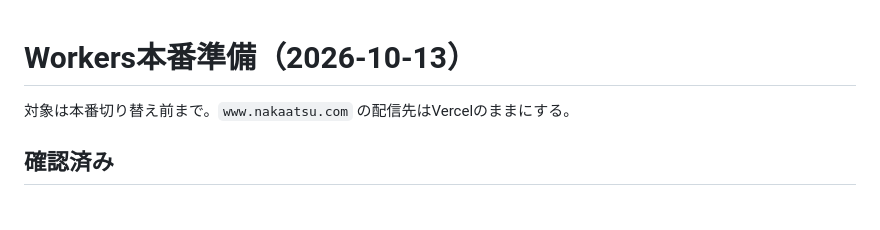
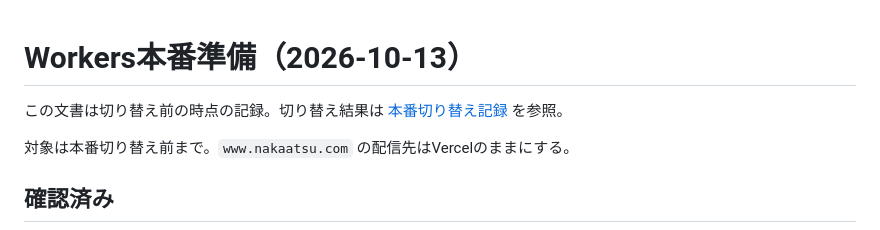
Before and after one commit to nakaatsu118/nakaatsu.com, a Markdown page: docs/production-readiness-2026-10-13.md, the part around the change. Rendered like a GitHub page; blank space fills up the shorter version.

```diff
--- a/docs/production-readiness-2026-10-13.md
+++ b/docs/production-readiness-2026-10-13.md
@@ -1,4 +1,6 @@
 # Workers本番準備（2026-10-13）
+
+この文書は切り替え前の時点の記録。切り替え結果は [本番切り替え記録](production-cutover-2026-10-13.md) を参照。
 
 対象は本番切り替え前まで。`www.nakaatsu.com` の配信先はVercelのままにする。
 
```
Also changed, not shown: docs/production-cutover-2026-10-13.md (added, +32 -0 lines), docs/workers-builds-2026-10-12.md (+2 -0 lines).
